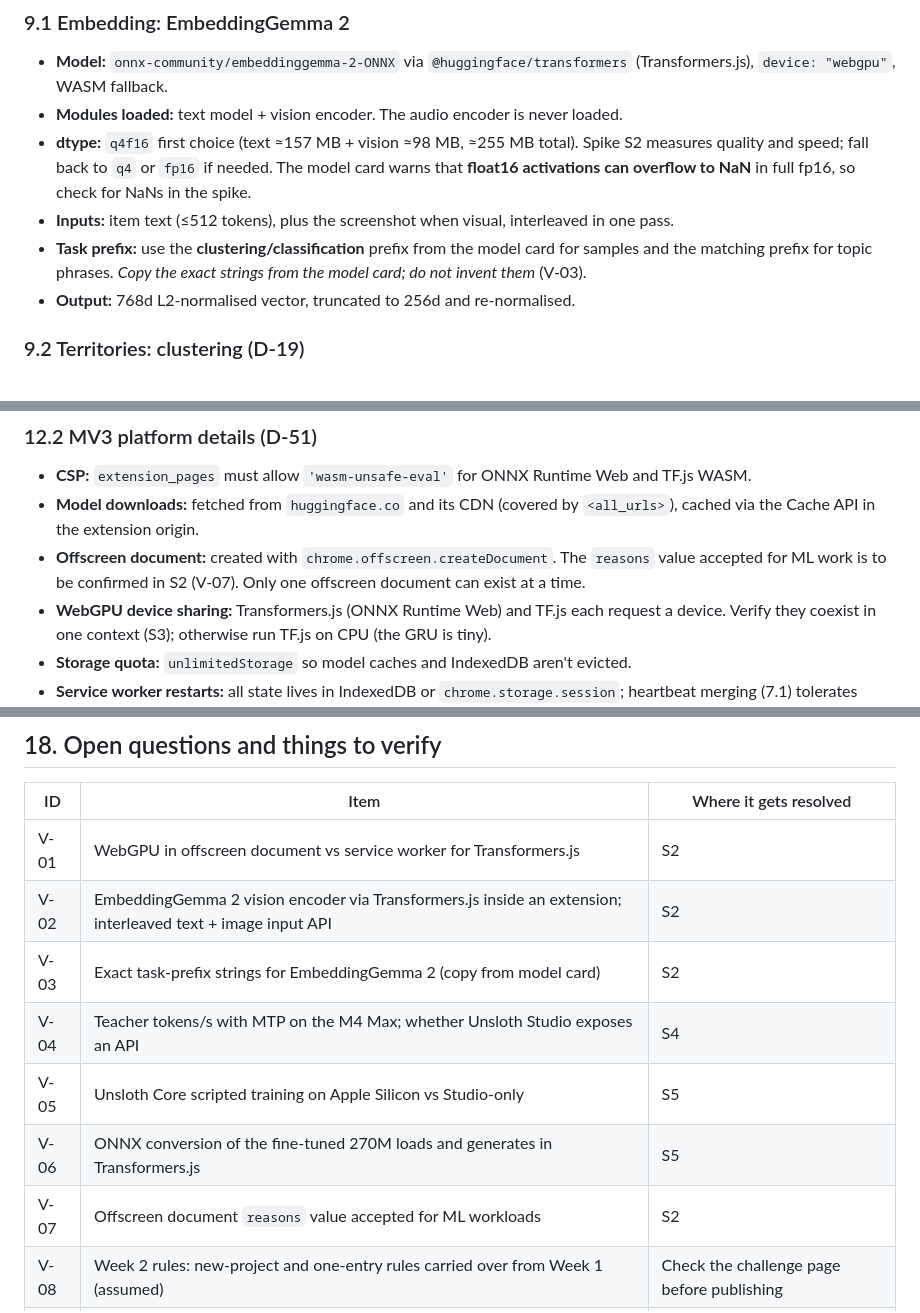
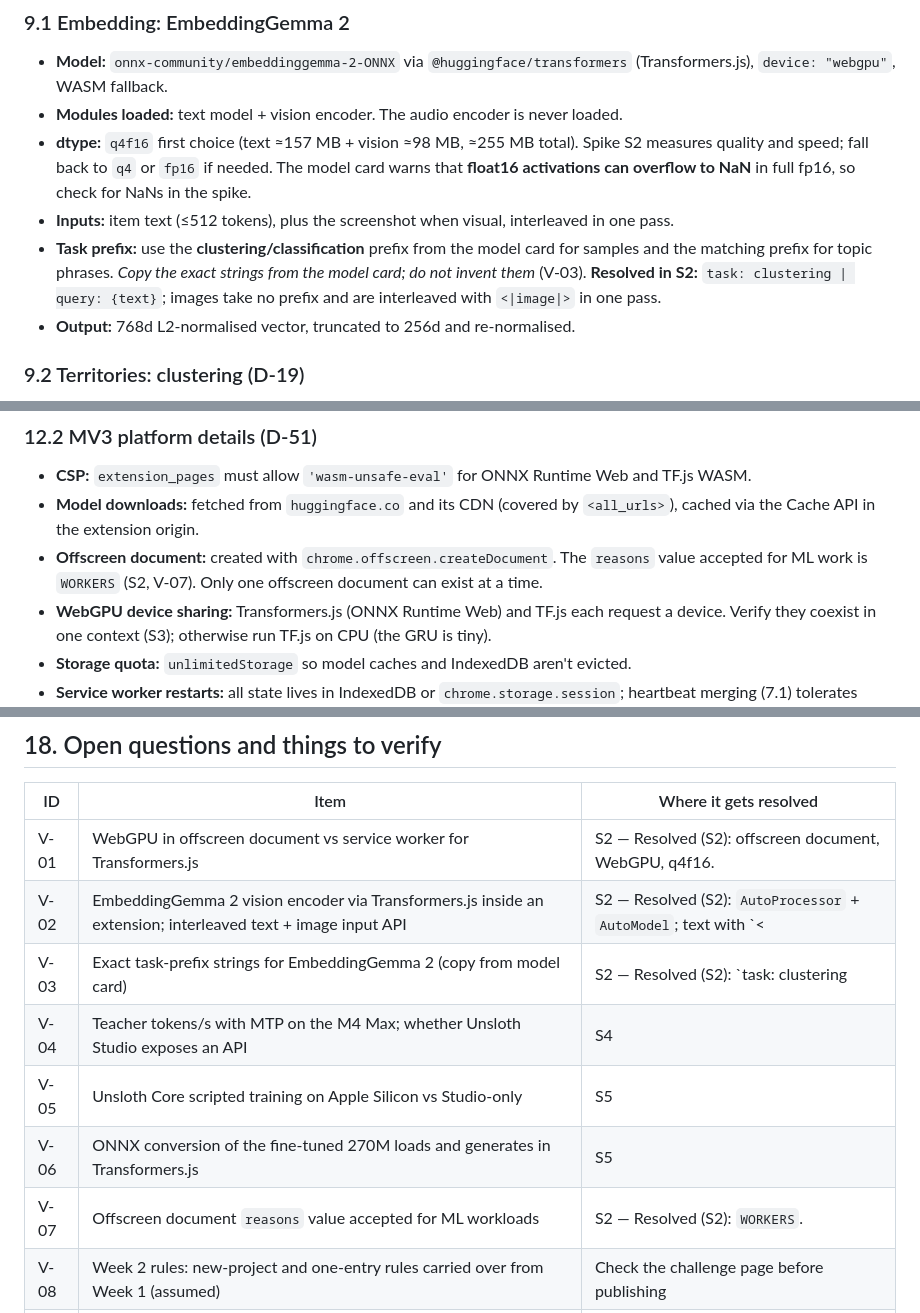
Before and after one commit to PrateekTikku/doomscroll-autopsy, a Markdown page: PDD.md, 3 parts joined by grey strips. Rendered like a GitHub page.

Commit message:
M2: PDD decision log updates
D-26 records the pinned EmbeddingGemma 2 revision, dtype and local ORT runtime; V-01, V-02, V-03 and V-07 are resolved by S2; 9.1 and 12.2 updated.

```diff
--- a/PDD.md
+++ b/PDD.md
@@ -341,7 +341,7 @@ No vector database. At ~3–6k samples/day × 256 float32 = ~3–6 MB/day, brute
 - **Modules loaded:** text model + vision encoder. The audio encoder is never loaded.
 - **dtype:** `q4f16` first choice (text ≈157 MB + vision ≈98 MB, ≈255 MB total). Spike S2 measures quality and speed; fall back to `q4` or `fp16` if needed. The model card warns that **float16 activations can overflow to NaN** in full fp16, so check for NaNs in the spike.
 - **Inputs:** item text (≤512 tokens), plus the screenshot when visual, interleaved in one pass.
-- **Task prefix:** use the **clustering/classification** prefix from the model card for samples and the matching prefix for topic phrases. *Copy the exact strings from the model card; do not invent them* (V-03).
+- **Task prefix:** use the **clustering/classification** prefix from the model card for samples and the matching prefix for topic phrases. *Copy the exact strings from the model card; do not invent them* (V-03). **Resolved in S2:** `task: clustering | query: {text}`; images take no prefix and are interleaved with `<|image|>` in one pass.
 - **Output:** 768d L2-normalised vector, truncated to 256d and re-normalised.
 
 ### 9.2 Territories: clustering (D-19)
@@ -506,7 +506,7 @@ Synthetic but realistic. We generate *inputs* programmatically (plausible territ
 ### 12.2 MV3 platform details (D-51)
 - **CSP:** `extension_pages` must allow `'wasm-unsafe-eval'` for ONNX Runtime Web and TF.js WASM.
 - **Model downloads:** fetched from `huggingface.co` and its CDN (covered by `<all_urls>`), cached via the Cache API in the extension origin.
-- **Offscreen document:** created with `chrome.offscreen.createDocument`. The `reasons` value accepted for ML work is to be confirmed in S2 (V-07). Only one offscreen document can exist at a time.
+- **Offscreen document:** created with `chrome.offscreen.createDocument`. The `reasons` value accepted for ML work is `WORKERS` (S2, V-07). Only one offscreen document can exist at a time.
 - **WebGPU device sharing:** Transformers.js (ONNX Runtime Web) and TF.js each request a device. Verify they coexist in one context (S3); otherwise run TF.js on CPU (the GRU is tiny).
 - **Storage quota:** `unlimitedStorage` so model caches and IndexedDB aren't evicted.
 - **Service worker restarts:** all state lives in IndexedDB or `chrome.storage.session`; heartbeat merging (7.1) tolerates gaps.
@@ -677,13 +677,13 @@ Offer a post-mortem on DEV only with the owner's yes. Never publish anything wit
 ## 18. Open questions and things to verify
 | ID | Item | Where it gets resolved |
 |---|---|---|
-| V-01 | WebGPU in offscreen document vs service worker for Transformers.js | S2 |
-| V-02 | EmbeddingGemma 2 vision encoder via Transformers.js inside an extension; interleaved text + image input API | S2 |
-| V-03 | Exact task-prefix strings for EmbeddingGemma 2 (copy from model card) | S2 |
+| V-01 | WebGPU in offscreen document vs service worker for Transformers.js | S2 — Resolved (S2): offscreen document, WebGPU, q4f16. |
+| V-02 | EmbeddingGemma 2 vision encoder via Transformers.js inside an extension; interleaved text + image input API | S2 — Resolved (S2): `AutoProcessor` + `AutoModel`; text with `<|image|>` and `images=[[img]]` gives one embedding. |
+| V-03 | Exact task-prefix strings for EmbeddingGemma 2 (copy from model card) | S2 — Resolved (S2): `task: clustering | query: `. |
 | V-04 | Teacher tokens/s with MTP on the M4 Max; whether Unsloth Studio exposes an API | S4 |
 | V-05 | Unsloth Core scripted training on Apple Silicon vs Studio-only | S5 |
 | V-06 | ONNX conversion of the fine-tuned 270M loads and generates in Transformers.js | S5 |
-| V-07 | Offscreen document `reasons` value accepted for ML workloads | S2 |
+| V-07 | Offscreen document `reasons` value accepted for ML workloads | S2 — Resolved (S2): `WORKERS`. |
 | V-08 | Week 2 rules: new-project and one-entry rules carried over from Week 1 (assumed) | Check the challenge page before publishing |
 | V-09 | Required post template content for Side Hustle | Challenge page, Oct 18 |
 | V-10 | Hugging Face repo name for the fine-tune | Owner, Oct 16 |
```
Also changed, not shown: other parts of PDD.md (+1 -1 lines).
